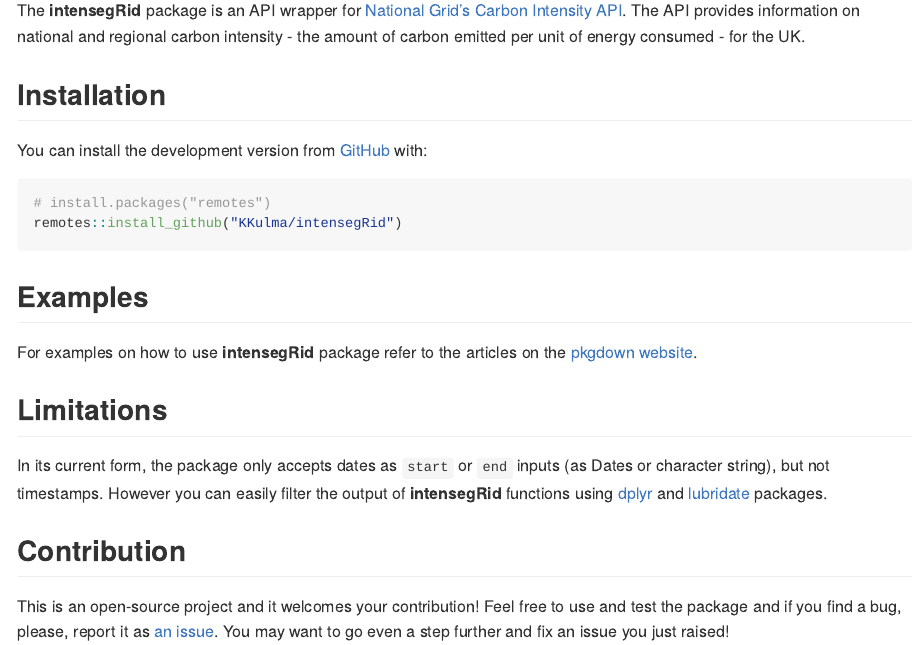
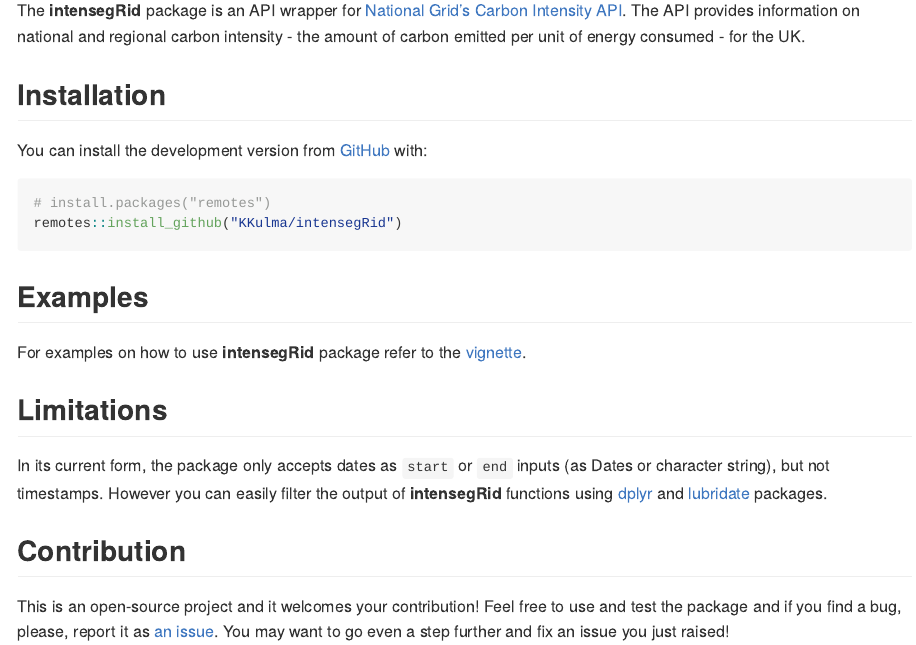
Before and after one commit to KKulma/intensegRid, an R Markdown document (README.Rmd): the page in a window 1100 px wide, from 110 px down. The pictures show the output file README.md that the author committed with the source, drawn offline in the style of GitHub.

Commit message:
redirected examples link

````diff
--- a/README.Rmd
+++ b/README.Rmd
@@ -29,7 +29,7 @@
 ```
 ## Examples
 
-For examples on how to use **intensegRid** package refer to the articles on the [pkgdown website](https://kkulma.github.io/intensegRid/).
+For examples on how to use **intensegRid** package refer to the [vignette](https://kkulma.github.io/intensegRid/articles/intro-to-carbon-intensity.html).
 
 ## Limitations
 
````
Also changed, not shown: README.md, docs/pkgdown.yml, 2 other files.
